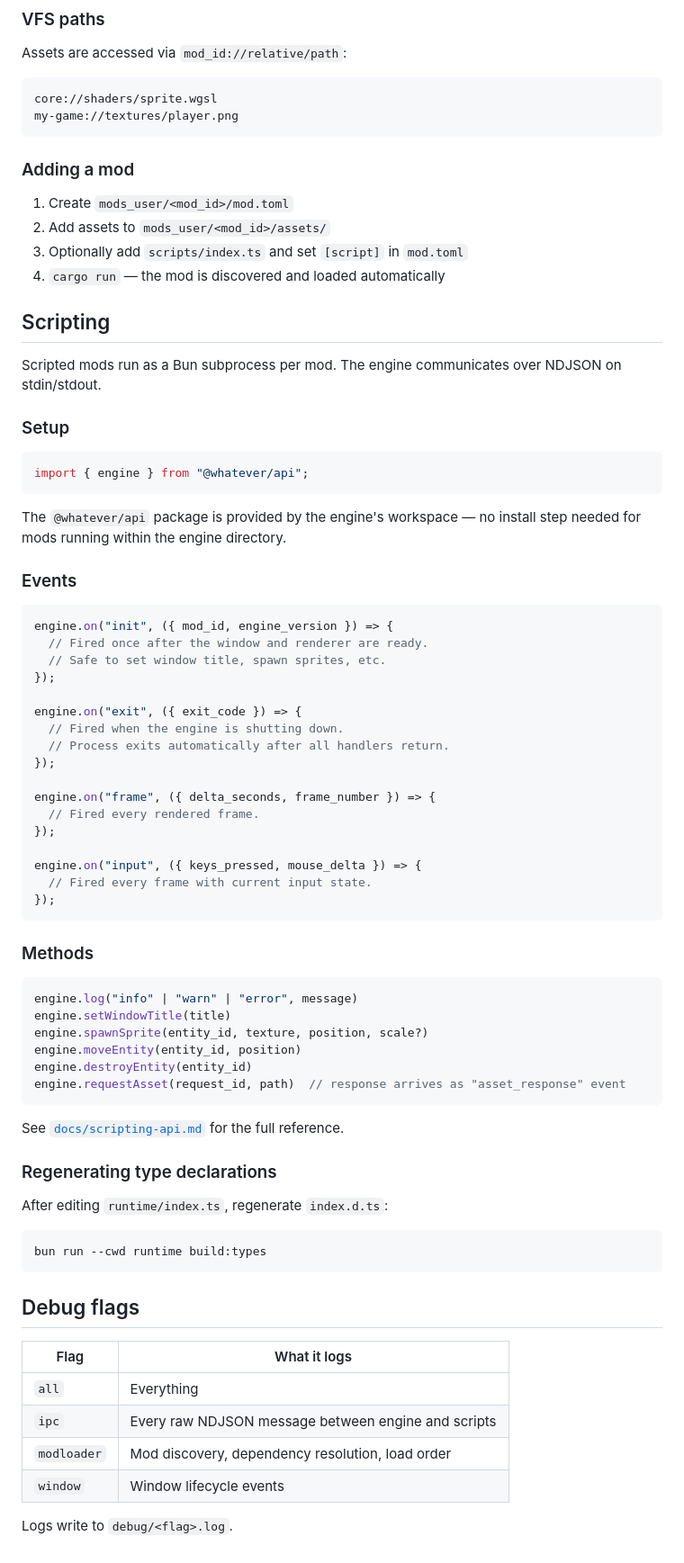
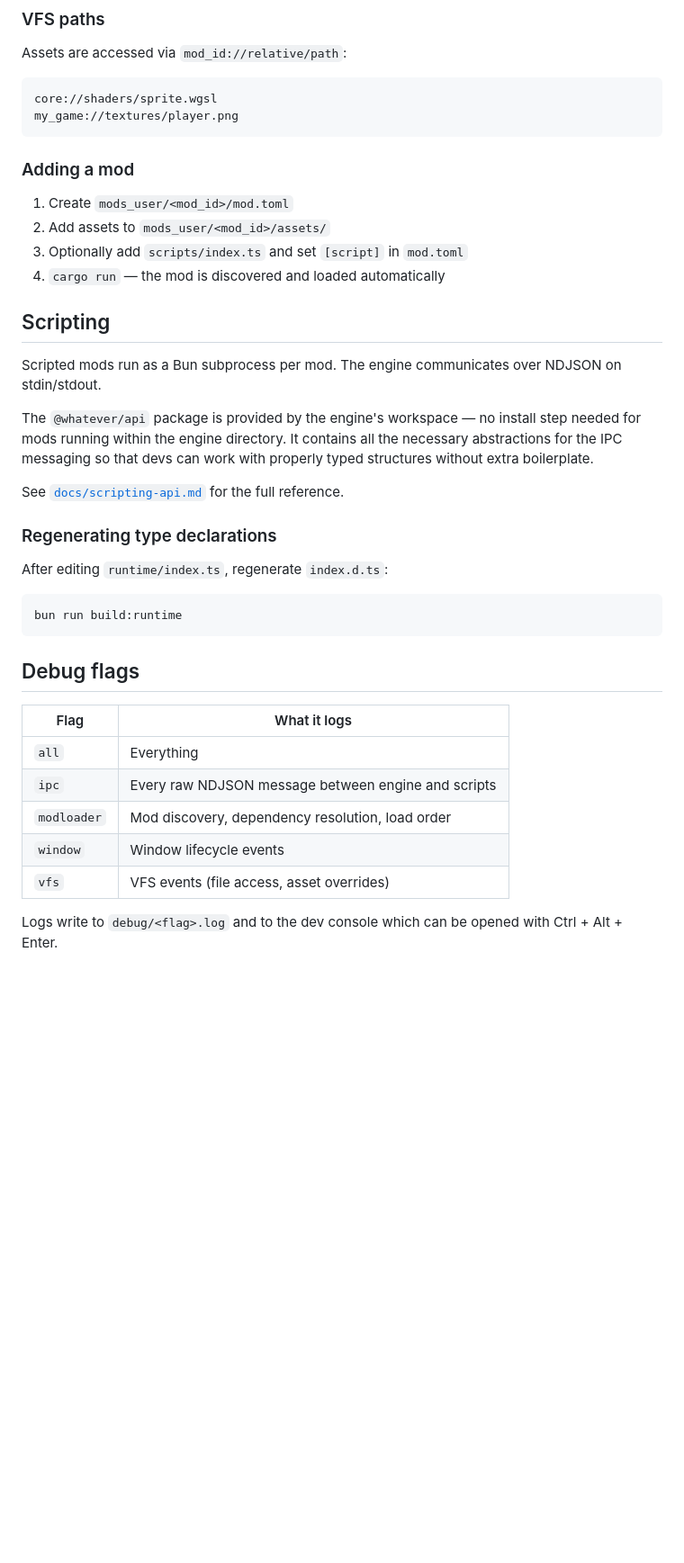
Before and after one commit to MesterMan03/Whatever, a Markdown page: README.md, the part around one of its changes. Shown at 90% size. Rendered like a GitHub page; blank space fills up the shorter version.

Commit message:
Remove outdated information, extend debug flags

````diff
--- a/README.md
+++ b/README.md
@@ -88,7 +88,7 @@ Assets are accessed via `mod_id://relative/path`:
 
 ```
 core://shaders/sprite.wgsl
-my-game://textures/player.png
+my_game://textures/player.png
 ```
 
 ### Adding a mod
@@ -102,46 +102,8 @@ my-game://textures/player.png
 
 Scripted mods run as a Bun subprocess per mod. The engine communicates over NDJSON on stdin/stdout.
 
-### Setup
-
-```ts
-import { engine } from "@whatever/api";
-```
-
 The `@whatever/api` package is provided by the engine's workspace — no install step needed for mods running within the engine directory.
-
-### Events
-
-```ts
-engine.on("init", ({ mod_id, engine_version }) => {
-  // Fired once after the window and renderer are ready.
-  // Safe to set window title, spawn sprites, etc.
-});
-
-engine.on("exit", ({ exit_code }) => {
-  // Fired when the engine is shutting down.
-  // Process exits automatically after all handlers return.
-});
-
-engine.on("frame", ({ delta_seconds, frame_number }) => {
-  // Fired every rendered frame.
-});
-
-engine.on("input", ({ keys_pressed, mouse_delta }) => {
-  // Fired every frame with current input state.
-});
-```
-
-### Methods
-
-```ts
-engine.log("info" | "warn" | "error", message)
-engine.setWindowTitle(title)
-engine.spawnSprite(entity_id, texture, position, scale?)
-engine.moveEntity(entity_id, position)
-engine.destroyEntity(entity_id)
-engine.requestAsset(request_id, path)  // response arrives as "asset_response" event
-```
+It contains all the necessary abstractions for the IPC messaging so that devs can work with properly typed structures without extra boilerplate.
 
 See [`docs/scripting-api.md`](docs/scripting-api.md) for the full reference.
 
@@ -150,7 +112,7 @@ See [`docs/scripting-api.md`](docs/scripting-api.md) for the full reference.
 After editing `runtime/index.ts`, regenerate `index.d.ts`:
 
 ```sh
-bun run --cwd runtime build:types
+bun run build:runtime
 ```
 
 ## Debug flags
@@ -161,5 +123,6 @@ bun run --cwd runtime build:types
 | `ipc` | Every raw NDJSON message between engine and scripts |
 | `modloader` | Mod discovery, dependency resolution, load order |
 | `window` | Window lifecycle events |
+| `vfs` | VFS events (file access, asset overrides) |
 
-Logs write to `debug/<flag>.log`.
+Logs write to `debug/<flag>.log` and to the dev console which can be opened with Ctrl + Alt + Enter.
````
Also changed, not shown: other parts of README.md (+1 -1 lines).
